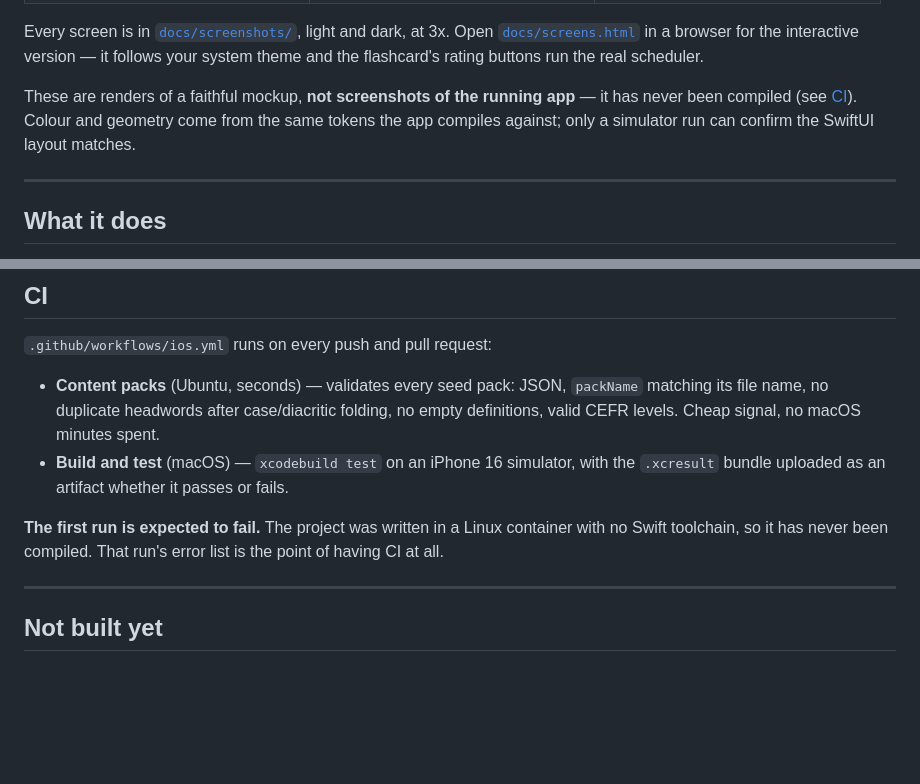
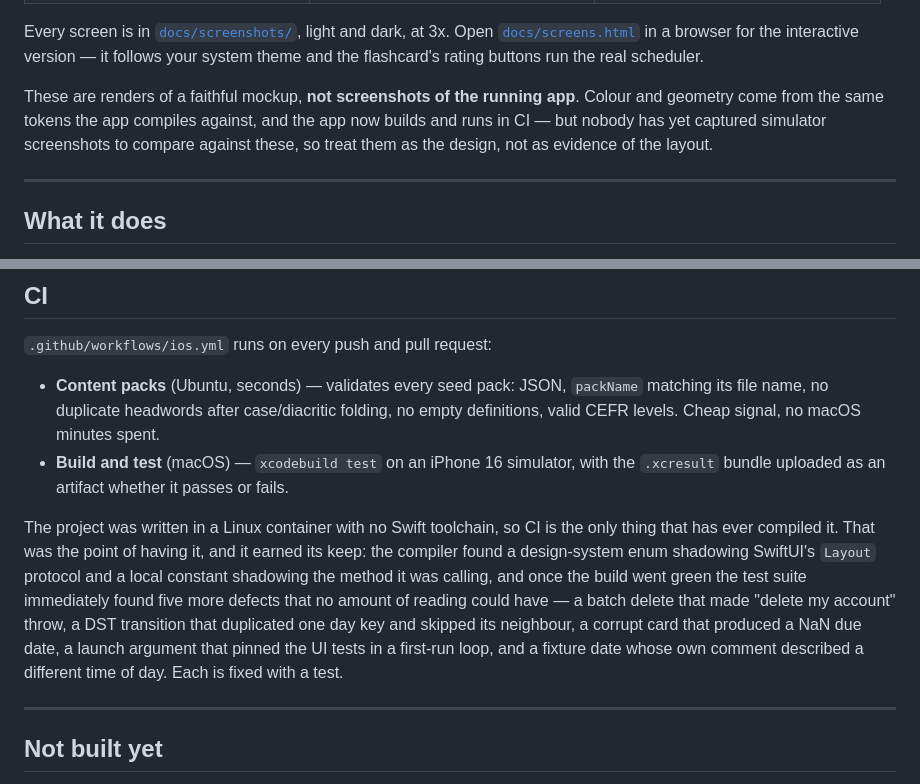
Before and after one commit to vsv1020/MLE, a Markdown page: README.md, 2 parts joined by grey strips. Rendered like a GitHub page; blank space fills up the shorter version.

Commit message:
Update the README now that CI has actually compiled and run the project
The CI section said the first run was expected to fail. It did, several times, and
then stopped — so the section now records what those runs found rather than
predicting them. The screenshot note no longer claims the app has never been
compiled; it has, and the honest caveat is narrower: nobody has captured simulator
screenshots to compare against the renders yet.

```diff
--- a/README.md
+++ b/README.md
@@ -34,9 +34,10 @@ Every screen is in [`docs/screenshots/`](docs/screenshots), light and dark, at 3
 [`docs/screens.html`](docs/screens.html) in a browser for the interactive version — it
 follows your system theme and the flashcard's rating buttons run the real scheduler.
 
-These are renders of a faithful mockup, **not screenshots of the running app** — it has
-never been compiled (see [CI](#ci)). Colour and geometry come from the same tokens the
-app compiles against; only a simulator run can confirm the SwiftUI layout matches.
+These are renders of a faithful mockup, **not screenshots of the running app**. Colour and
+geometry come from the same tokens the app compiles against, and the app now builds and runs
+in CI — but nobody has yet captured simulator screenshots to compare against these, so treat
+them as the design, not as evidence of the layout.
 
 ---
 
@@ -160,9 +161,15 @@ an account reaches a working app and can search the bundled dictionary.
 - **Build and test** (macOS) — `xcodebuild test` on an iPhone 16 simulator, with the
   `.xcresult` bundle uploaded as an artifact whether it passes or fails.
 
-**The first run is expected to fail.** The project was written in a Linux container with
-no Swift toolchain, so it has never been compiled. That run's error list is the point of
-having CI at all.
+The project was written in a Linux container with no Swift toolchain, so CI is the only
+thing that has ever compiled it. That was the point of having it, and it earned its keep:
+the compiler found a design-system enum shadowing SwiftUI's `Layout` protocol and a local
+constant shadowing the method it was calling, and once the build went green the test suite
+immediately found five more defects that no amount of reading could have — a batch delete
+that made "delete my account" throw, a DST transition that duplicated one day key and
+skipped its neighbour, a corrupt card that produced a NaN due date, a launch argument that
+pinned the UI tests in a first-run loop, and a fixture date whose own comment described a
+different time of day. Each is fixed with a test.
 
 ---
 
```
